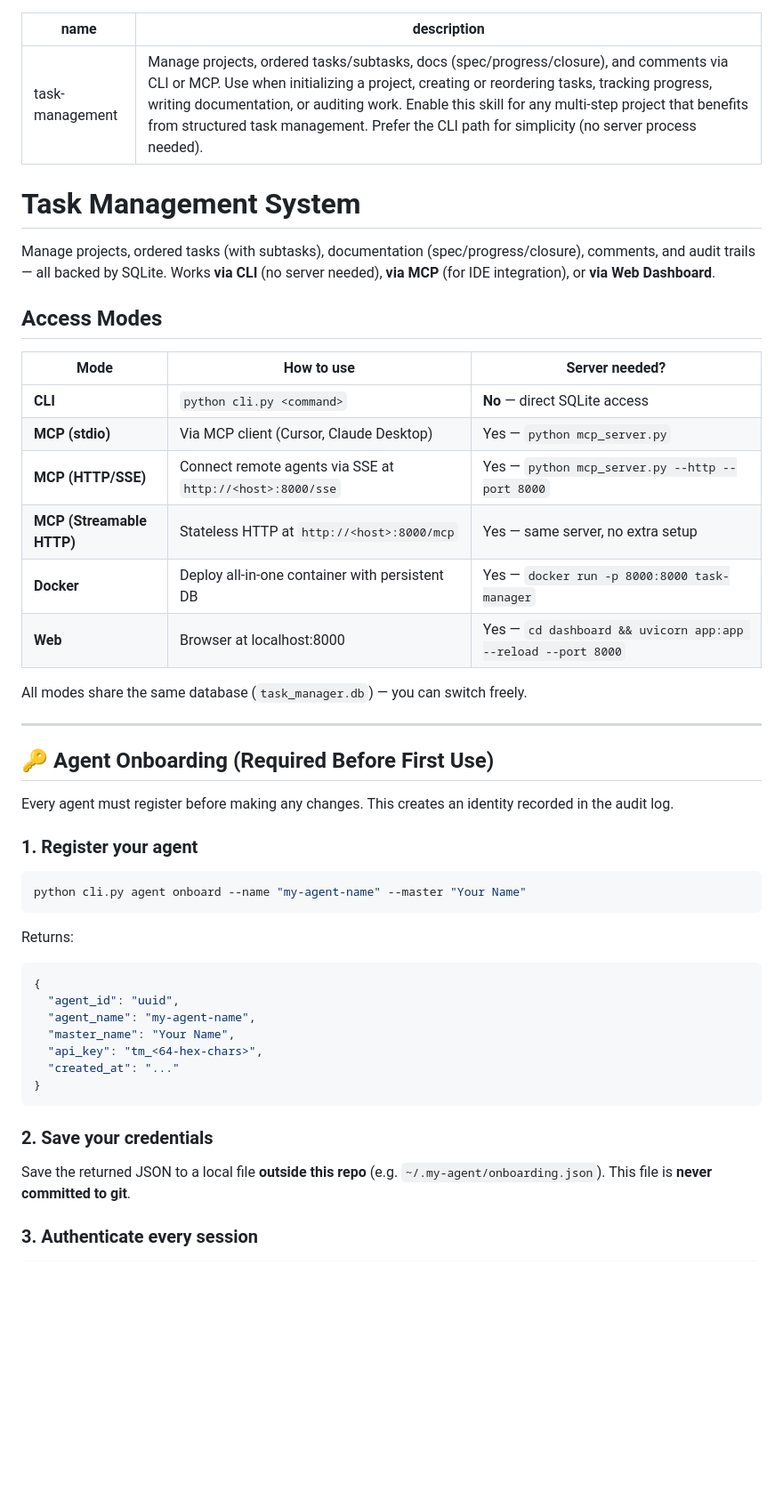
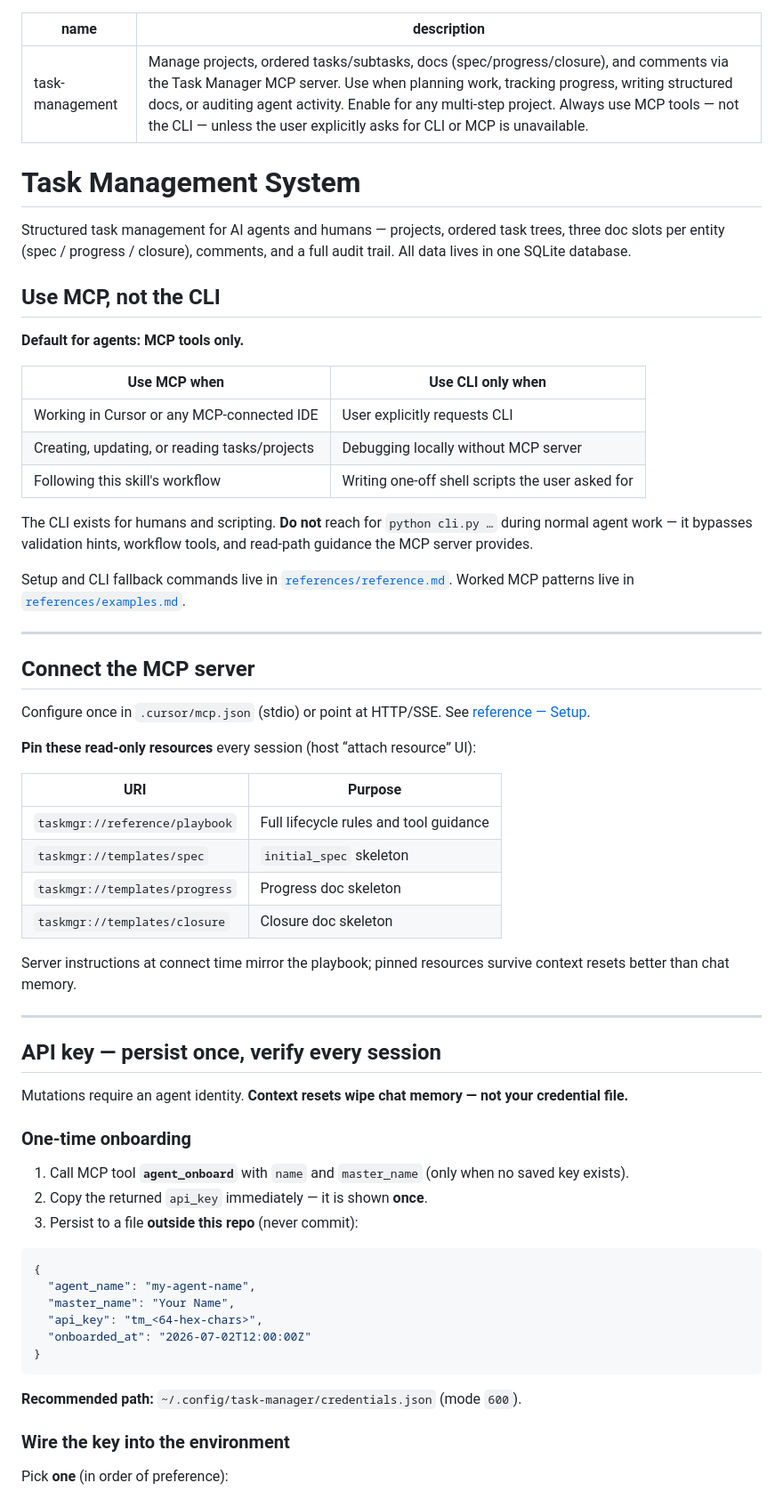
Before and after one commit to vikasudasi/my-agent-project, a Markdown page: skill/task-management/SKILL.md, the part around one of its changes. Shown at 89% size. Rendered like a GitHub page; blank space fills up the shorter version.

````diff
--- a/skill/task-management/SKILL.md
+++ b/skill/task-management/SKILL.md
@@ -1,52 +1,67 @@
 ---
 name: task-management
-description: Manage projects, ordered tasks/subtasks, docs (spec/progress/closure), and comments via CLI or MCP. Use when initializing a project, creating or reordering tasks, tracking progress, writing documentation, or auditing work. Enable this skill for any multi-step project that benefits from structured task management. Prefer the CLI path for simplicity (no server process needed).
+description: Manage projects, ordered tasks/subtasks, docs (spec/progress/closure), and comments via the Task Manager MCP server. Use when planning work, tracking progress, writing structured docs, or auditing agent activity. Enable for any multi-step project. Always use MCP tools — not the CLI — unless the user explicitly asks for CLI or MCP is unavailable.
 ---
 
 # Task Management System
 
-Manage projects, ordered tasks (with subtasks), documentation (spec/progress/closure), comments, and audit trails — all backed by SQLite.
-Works **via CLI** (no server needed), **via MCP** (for IDE integration), or **via Web Dashboard**.
+Structured task management for AI agents and humans — projects, ordered task trees, three doc slots per entity (spec / progress / closure), comments, and a full audit trail. All data lives in one SQLite database.
 
-## Access Modes
+## Use MCP, not the CLI
 
-| Mode | How to use | Server needed? |
-|---|---|---|
-| **CLI** | `python cli.py <command>` | **No** — direct SQLite access |
-| **MCP (stdio)** | Via MCP client (Cursor, Claude Desktop) | Yes — `python mcp_server.py` |
-| **MCP (HTTP/SSE)** | Connect remote agents via SSE at `http://<host>:8000/sse` | Yes — `python mcp_server.py --http --port 8000` |
-| **MCP (Streamable HTTP)** | Stateless HTTP at `http://<host>:8000/mcp` | Yes — same server, no extra setup |
-| **Docker** | Deploy all-in-one container with persistent DB | Yes — `docker run -p 8000:8000 task-manager` |
-| **Web** | Browser at localhost:8000 | Yes — `cd dashboard && uvicorn app:app --reload --port 8000` |
+**Default for agents: MCP tools only.**
 
-All modes share the same database (`task_manager.db`) — you can switch freely.
+| Use MCP when | Use CLI only when |
+|---|---|
+| Working in Cursor or any MCP-connected IDE | User explicitly requests CLI |
+| Creating, updating, or reading tasks/projects | Debugging locally without MCP server |
+| Following this skill's workflow | Writing one-off shell scripts the user asked for |
+
+The CLI exists for humans and scripting. **Do not** reach for `python cli.py …` during normal agent work — it bypasses validation hints, workflow tools, and read-path guidance the MCP server provides.
+
+Setup and CLI fallback commands live in [`references/reference.md`](references/reference.md). Worked MCP patterns live in [`references/examples.md`](references/examples.md).
 
 ---
 
-## 🔑 Agent Onboarding (Required Before First Use)
+## Connect the MCP server
 
-Every agent must register before making any changes. This creates an identity recorded in the audit log.
+Configure once in `.cursor/mcp.json` (stdio) or point at HTTP/SSE. See [reference — Setup](references/reference.md#setup).
 
-### 1. Register your agent
+**Pin these read-only resources** every session (host “attach resource” UI):
 
-```bash
-python cli.py agent onboard --name "my-agent-name" --master "Your Name"
-```
+| URI | Purpose |
+|-----|---------|
+| `taskmgr://reference/playbook` | Full lifecycle rules and tool guidance |
+| `taskmgr://templates/spec` | `initial_spec` skeleton |
+| `taskmgr://templates/progress` | Progress doc skeleton |
+| `taskmgr://templates/closure` | Closure doc skeleton |
 
-Returns:
+Server instructions at connect time mirror the playbook; pinned resources survive context resets better than chat memory.
+
+---
+
+## API key — persist once, verify every session
+
+Mutations require an agent identity. **Context resets wipe chat memory — not your credential file.**
+
+### One-time onboarding
+
+1. Call MCP tool **`agent_onboard`** with `name` and `master_name` (only when no saved key exists).
+2. Copy the returned `api_key` immediately — it is shown **once**.
+3. Persist to a file **outside this repo** (never commit):
+
 ```json
 {
-  "agent_id": "uuid",
   "agent_name": "my-agent-name",
   "master_name": "Your Name",
   "api_key": "tm_<64-hex-chars>",
-  "created_at": "..."
+  "onboarded_at": "2026-07-02T12:00:00Z"
 }
 ```
 
-### 2. Save your credentials
+**Recommended path:** `~/.config/task-manager/credentials.json` (mode `600`).
 
-Save the returned JSON to a local file **outside this repo** (e.g. `~/.my-agent/onboarding.json`). This file is **never committed to git**.
+### Wire the key into the environment
 
-### 3. Authenticate every session
+Pick **one** (in order of preference):
 
````
Also changed, not shown: other parts of skill/task-management/SKILL.md (+159 -106 lines), 2 other files.
